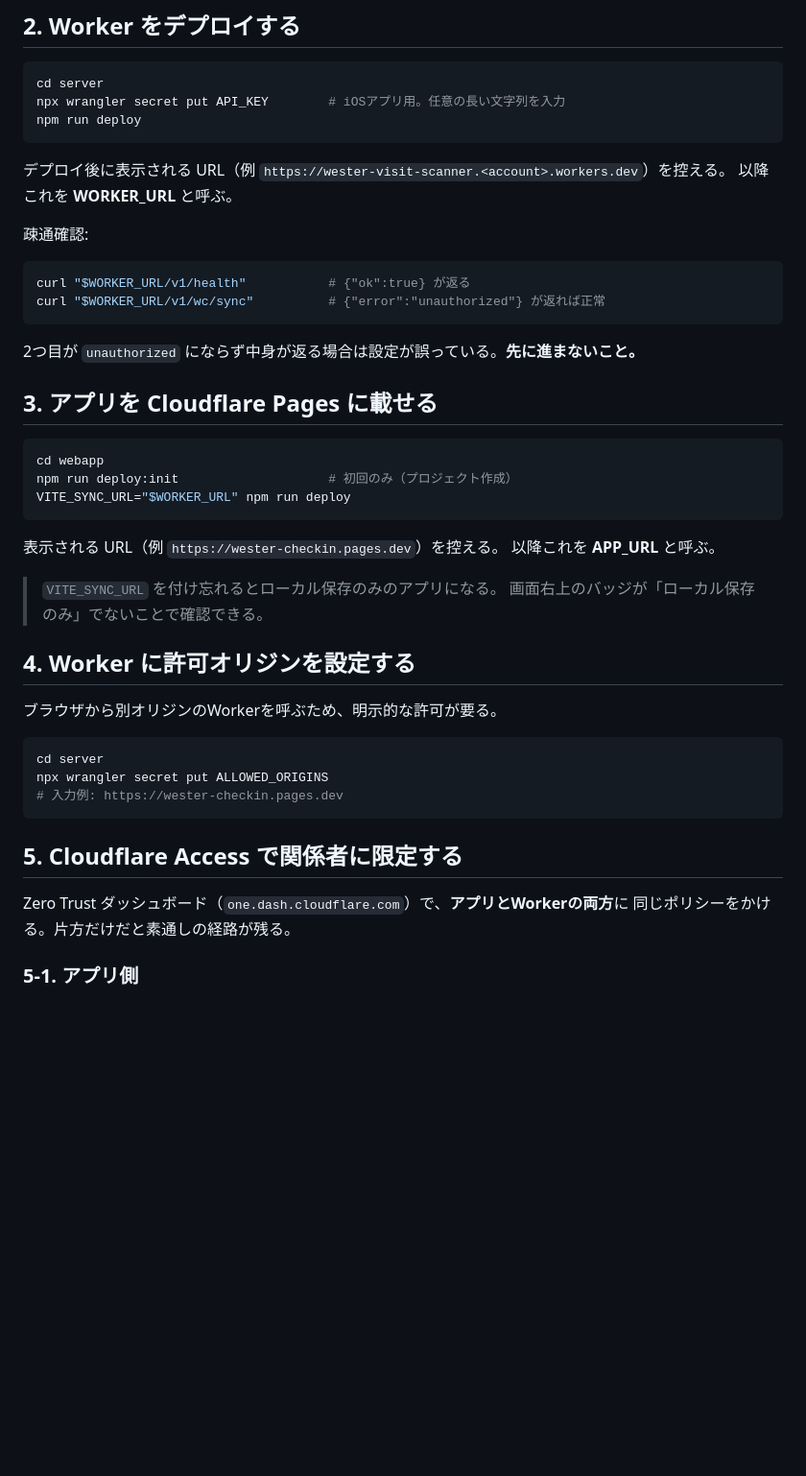
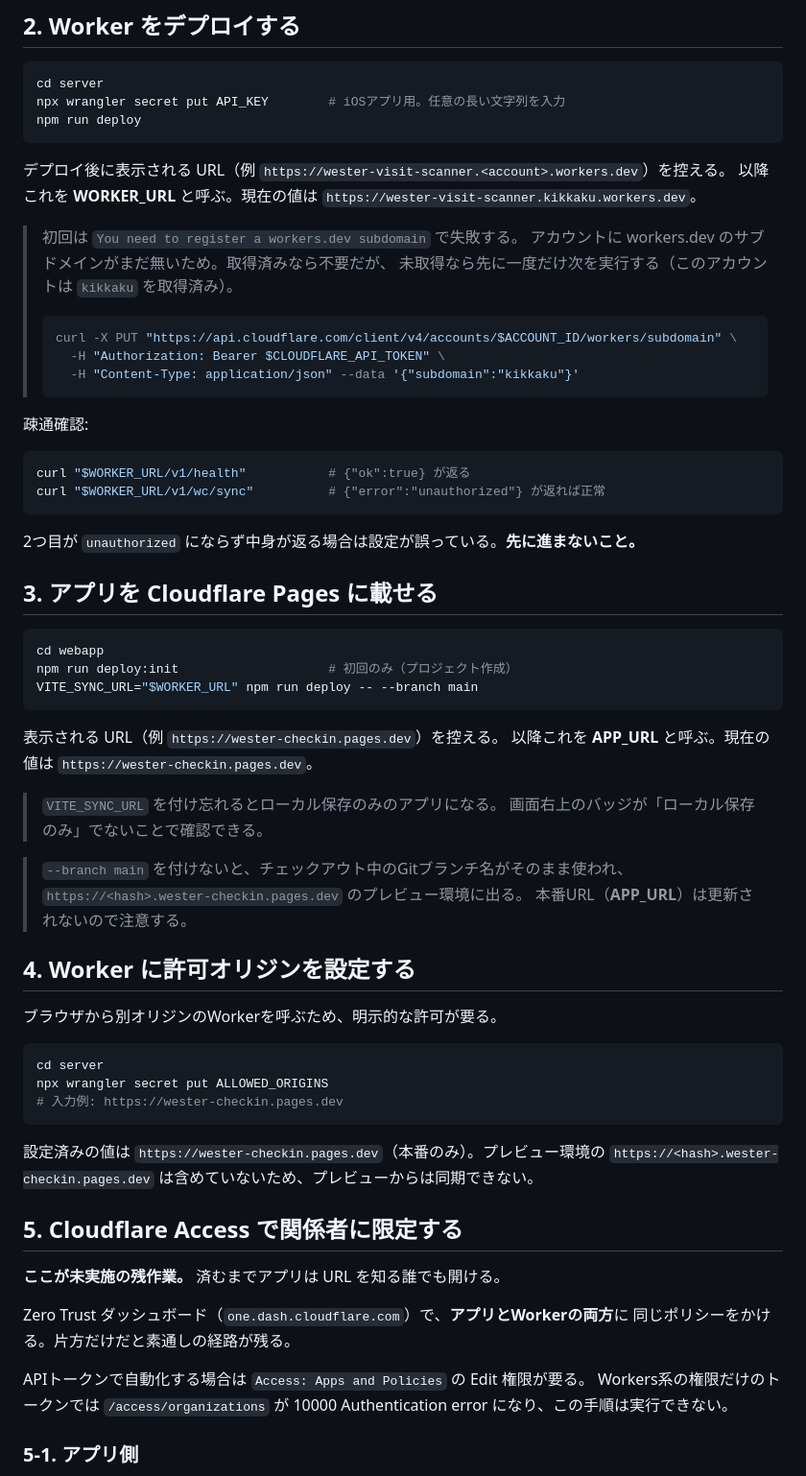
Before and after one commit to uto92/inforadar, a Markdown page: DEPLOY.md, the part around one of its changes. Shown at 96% size. Rendered like a GitHub page; blank space fills up the shorter version.

Commit message:
docs: Cloudflare本番デプロイの実施結果をDEPLOY.mdに反映
Worker・Pages・D1・シークレット（API_KEY / ALLOWED_ORIGINS）まで完了。
Access の設定が残作業であることと、済むまで同期が401になることを明記した。

作業中に踏んだ2点も手順に追記した。
- workers.dev サブドメイン未取得だと初回 deploy が失敗する
- pages deploy は --branch main を付けないとプレビューに出る

Co-Authored-By: Claude Opus 5 <noreply@anthropic.com>
Claude-Session: https://claude.ai/code/session_01EX25NfTSbGZb1hAZQvqDGG

````diff
--- a/DEPLOY.md
+++ b/DEPLOY.md
@@ -43,7 +58,18 @@ npm run deploy
 ```
 
 デプロイ後に表示される URL（例 `https://wester-visit-scanner.<account>.workers.dev`）を控える。
-以降これを **WORKER_URL** と呼ぶ。
+以降これを **WORKER_URL** と呼ぶ。現在の値は
+`https://wester-visit-scanner.kikkaku.workers.dev`。
+
+> 初回は `You need to register a workers.dev subdomain` で失敗する。
+> アカウントに workers.dev のサブドメインがまだ無いため。取得済みなら不要だが、
+> 未取得なら先に一度だけ次を実行する（このアカウントは `kikkaku` を取得済み）。
+>
+> ```bash
+> curl -X PUT "https://api.cloudflare.com/client/v4/accounts/$ACCOUNT_ID/workers/subdomain" \
+>   -H "Authorization: Bearer $CLOUDFLARE_API_TOKEN" \
+>   -H "Content-Type: application/json" --data '{"subdomain":"kikkaku"}'
+> ```
 
 疎通確認:
 
@@ -59,14 +85,18 @@ curl "$WORKER_URL/v1/wc/sync"          # {"error":"unauthorized"} が返れば
 ```bash
 cd webapp
 npm run deploy:init                    # 初回のみ（プロジェクト作成）
-VITE_SYNC_URL="$WORKER_URL" npm run deploy
+VITE_SYNC_URL="$WORKER_URL" npm run deploy -- --branch main
 ```
 
 表示される URL（例 `https://wester-checkin.pages.dev`）を控える。
-以降これを **APP_URL** と呼ぶ。
+以降これを **APP_URL** と呼ぶ。現在の値は `https://wester-checkin.pages.dev`。
 
 > `VITE_SYNC_URL` を付け忘れるとローカル保存のみのアプリになる。
 > 画面右上のバッジが「ローカル保存のみ」でないことで確認できる。
+
+> `--branch main` を付けないと、チェックアウト中のGitブランチ名がそのまま使われ、
+> `https://<hash>.wester-checkin.pages.dev` のプレビュー環境に出る。
+> 本番URL（**APP_URL**）は更新されないので注意する。
 
 ## 4. Worker に許可オリジンを設定する
 
@@ -78,10 +108,19 @@ npx wrangler secret put ALLOWED_ORIGINS
 # 入力例: https://wester-checkin.pages.dev
 ```
 
+設定済みの値は `https://wester-checkin.pages.dev`（本番のみ）。プレビュー環境の
+`https://<hash>.wester-checkin.pages.dev` は含めていないため、プレビューからは同期できない。
+
 ## 5. Cloudflare Access で関係者に限定する
+
+**ここが未実施の残作業。** 済むまでアプリは URL を知る誰でも開ける。
 
 Zero Trust ダッシュボード（`one.dash.cloudflare.com`）で、**アプリとWorkerの両方**に
 同じポリシーをかける。片方だけだと素通しの経路が残る。
+
+APIトークンで自動化する場合は `Access: Apps and Policies` の Edit 権限が要る。
+Workers系の権限だけのトークンでは `/access/organizations` が 10000 Authentication error
+になり、この手順は実行できない。
 
 ### 5-1. アプリ側
 
````
Also changed, not shown: other parts of DEPLOY.md (+15 -0 lines).
